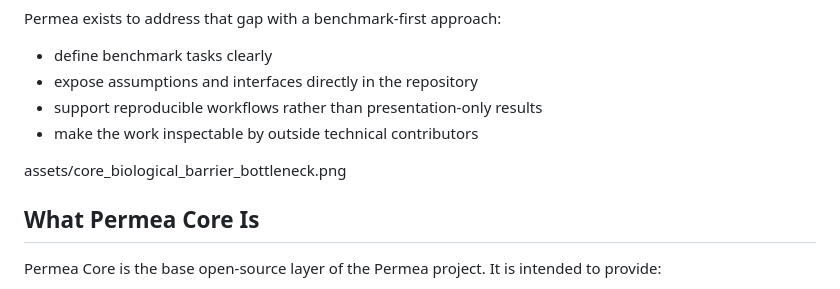
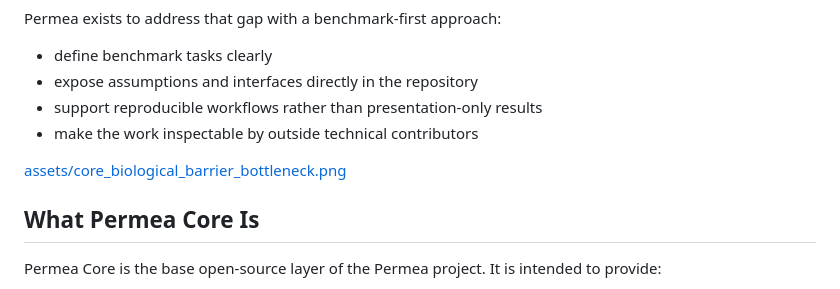
Before and after one commit to Permea-lab/permea-core, a Markdown page: README.md, the part around the change. Drawn GitHub-style.

```diff
--- a/README.md
+++ b/README.md
@@ -36,7 +36,7 @@ Permea exists to address that gap with a benchmark-first approach:
 - support reproducible workflows rather than presentation-only results
 - make the work inspectable by outside technical contributors
 
-assets/core_biological_barrier_bottleneck.png
+[assets/core_biological_barrier_bottleneck.png](https://github.com/Permea-lab/permea-core/blob/main/assets/core_biological_barrier_bottleneck.png)
 
 ## What Permea Core Is
 
```
